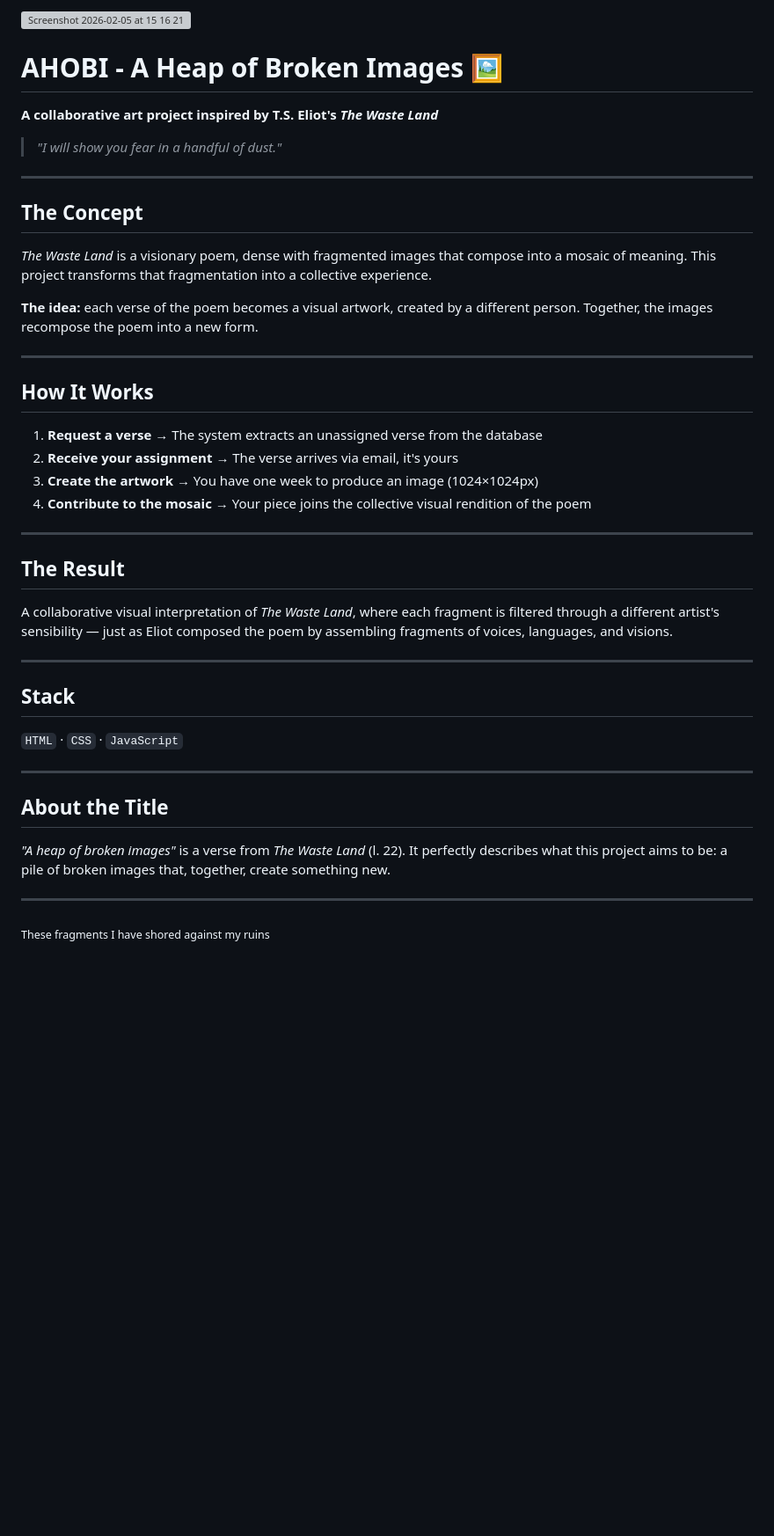
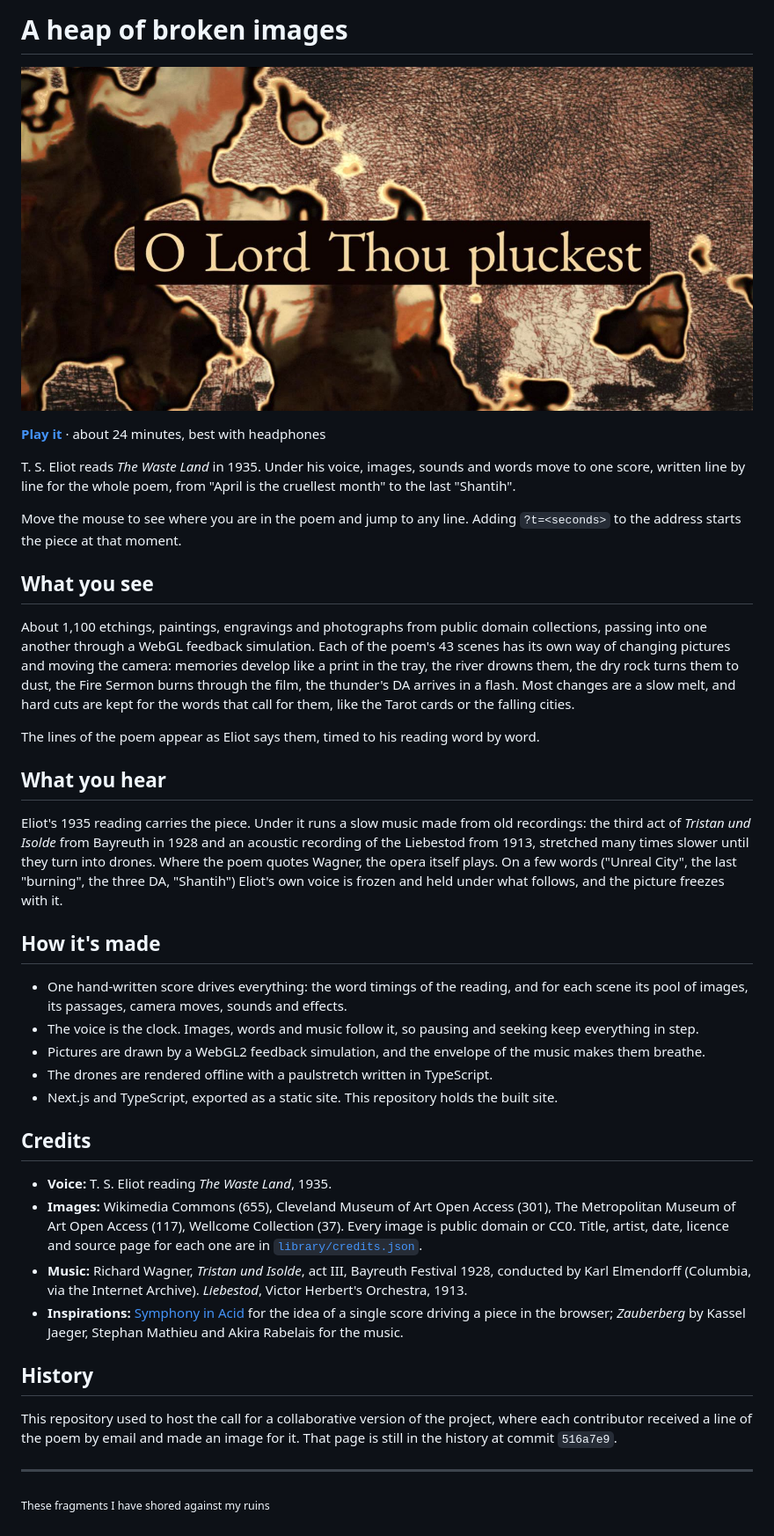
Before and after one commit to lucadebort/ahobi-project, a Markdown page: README.md, the part around the change. Shown at 88% size. GitHub-like rendering; pictures changed too: still.jpg (added); blank space fills up the shorter version; grey boxes are pictures that could not be loaded.

Commit message:
docs: rewrite the readme for the Waste Land piece

```diff
--- a/README.md
+++ b/README.md
@@ -1,45 +1,41 @@
-<img width="1088" height="228" alt="Screenshot 2026-02-05 at 15 16 21" src="https://github.com/user-attachments/assets/f259f55f-0dec-4be7-be65-06b1fb1d3a40" />
+# A heap of broken images
 
-# AHOBI - A Heap of Broken Images 🖼️
+![A frame from The Fire Sermon](still.jpg)
 
-**A collaborative art project inspired by T.S. Eliot's *The Waste Land***
+**[Play it](https://lucadebort.github.io/ahobi-project/)** · about 24 minutes, best with headphones
 
-> *"I will show you fear in a handful of dust."*
+T. S. Eliot reads *The Waste Land* in 1935. Under his voice, images, sounds and words move to one score, written line by line for the whole poem, from "April is the cruellest month" to the last "Shantih".
 
----
+Move the mouse to see where you are in the poem and jump to any line. Adding `?t=<seconds>` to the address starts the piece at that moment.
 
-## The Concept
+## What you see
 
-*The Waste Land* is a visionary poem, dense with fragmented images that compose into a mosaic of meaning. This project transforms that fragmentation into a collective experience.
+About 1,100 etchings, paintings, engravings and photographs from public domain collections, passing into one another through a WebGL feedback simulation. Each of the poem's 43 scenes has its own way of changing pictures and moving the camera: memories develop like a print in the tray, the river drowns them, the dry rock turns them to dust, the Fire Sermon burns through the film, the thunder's DA arrives in a flash. Most changes are a slow melt, and hard cuts are kept for the words that call for them, like the Tarot cards or the falling cities.
 
-**The idea:** each verse of the poem becomes a visual artwork, created by a different person. Together, the images recompose the poem into a new form.
+The lines of the poem appear as Eliot says them, timed to his reading word by word.
 
----
+## What you hear
 
-## How It Works
+Eliot's 1935 reading carries the piece. Under it runs a slow music made from old recordings: the third act of *Tristan und Isolde* from Bayreuth in 1928 and an acoustic recording of the Liebestod from 1913, stretched many times slower until they turn into drones. Where the poem quotes Wagner, the opera itself plays. On a few words ("Unreal City", the last "burning", the three DA, "Shantih") Eliot's own voice is frozen and held under what follows, and the picture freezes with it.
 
-1. **Request a verse** → The system extracts an unassigned verse from the database
-2. **Receive your assignment** → The verse arrives via email, it's yours
-3. **Create the artwork** → You have one week to produce an image (1024×1024px)
-4. **Contribute to the mosaic** → Your piece joins the collective visual rendition of the poem
+## How it's made
 
----
+- One hand-written score drives everything: the word timings of the reading, and for each scene its pool of images, its passages, camera moves, sounds and effects.
+- The voice is the clock. Images, words and music follow it, so pausing and seeking keep everything in step.
+- Pictures are drawn by a WebGL2 feedback simulation, and the envelope of the music makes them breathe.
+- The drones are rendered offline with a paulstretch written in TypeScript.
+- Next.js and TypeScript, exported as a static site. This repository holds the built site.
 
-## The Result
+## Credits
 
-A collaborative visual interpretation of *The Waste Land*, where each fragment is filtered through a different artist's sensibility — just as Eliot composed the poem by assembling fragments of voices, languages, and visions.
+- **Voice:** T. S. Eliot reading *The Waste Land*, 1935.
+- **Images:** Wikimedia Commons (655), Cleveland Museum of Art Open Access (301), The Metropolitan Museum of Art Open Access (117), Wellcome Collection (37). Every image is public domain or CC0. Title, artist, date, licence and source page for each one are in [`library/credits.json`](library/credits.json).
+- **Music:** Richard Wagner, *Tristan und Isolde*, act III, Bayreuth Festival 1928, conducted by Karl Elmendorff (Columbia, via the Internet Archive). *Liebestod*, Victor Herbert's Orchestra, 1913.
+- **Inspirations:** [Symphony in Acid](https://symphonyinacid.net) for the idea of a single score driving a piece in the browser; *Zauberberg* by Kassel Jaeger, Stephan Mathieu and Akira Rabelais for the music.
 
----
+## History
 
-## Stack
-
-`HTML` · `CSS` · `JavaScript`
-
----
-
-## About the Title
-
-*"A heap of broken images"* is a verse from *The Waste Land* (l. 22). It perfectly describes what this project aims to be: a pile of broken images that, together, create something new.
+This repository used to host the call for a collaborative version of the project, where each contributor received a line of the poem by email and made an image for it. That page is still in the history at commit `516a7e9`.
 
 ---
 
```
